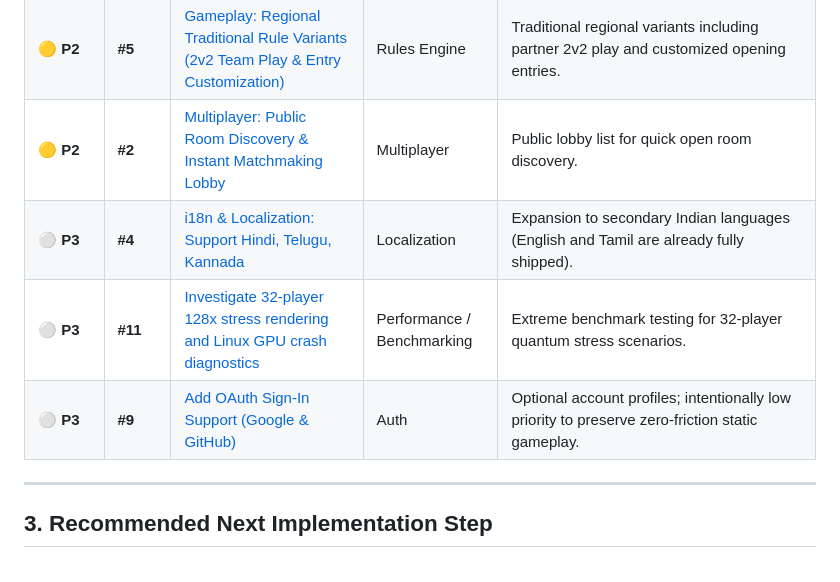
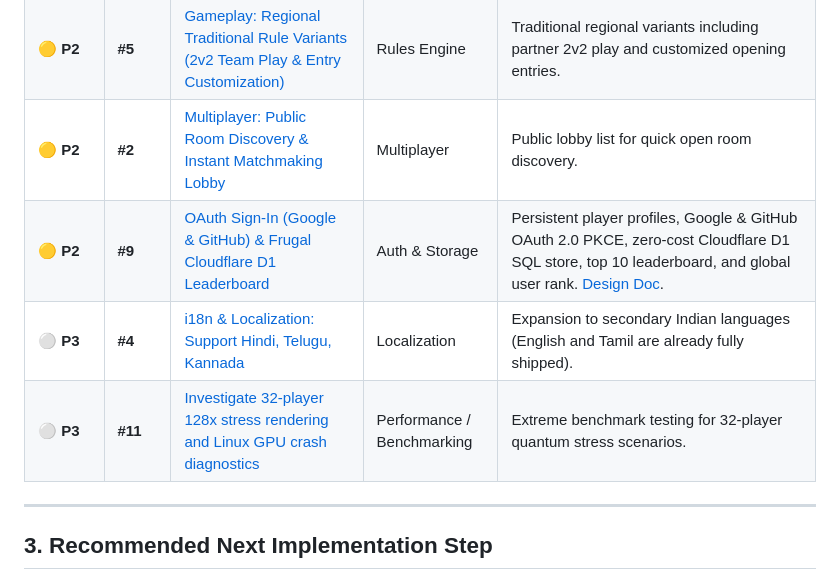
Before and after one commit to sethusrinivasan/dhayam, a Markdown page: docs/issue-triage-roadmap.md, the part around the change. Drawn GitHub-style.

```diff
--- a/docs/issue-triage-roadmap.md
+++ b/docs/issue-triage-roadmap.md
@@ -26,9 +26,9 @@ Issues are classified using a 4-tier impact-vs-effort framework:
 | 🟡 **P2** | **#13** | [Camera Hand Gesture Tracking: Touchless game controls via webcam gesture recognition](https://github.com/sethusrinivasan/dhayam/issues/13) | Accessibility & AI Vision | Optional touchless control mode using device webcam with 100% on-device privacy. |
 | 🟡 **P2** | **#5** | [Gameplay: Regional Traditional Rule Variants (2v2 Team Play & Entry Customization)](https://github.com/sethusrinivasan/dhayam/issues/5) | Rules Engine | Traditional regional variants including partner 2v2 play and customized opening entries. |
 | 🟡 **P2** | **#2** | [Multiplayer: Public Room Discovery & Instant Matchmaking Lobby](https://github.com/sethusrinivasan/dhayam/issues/2) | Multiplayer | Public lobby list for quick open room discovery. |
+| 🟡 **P2** | **#9** | [OAuth Sign-In (Google & GitHub) & Frugal Cloudflare D1 Leaderboard](https://github.com/sethusrinivasan/dhayam/issues/9) | Auth & Storage | Persistent player profiles, Google & GitHub OAuth 2.0 PKCE, zero-cost Cloudflare D1 SQL store, top 10 leaderboard, and global user rank. [Design Doc](oauth-leaderboard-design.md). |
 | ⚪ **P3** | **#4** | [i18n & Localization: Support Hindi, Telugu, Kannada](https://github.com/sethusrinivasan/dhayam/issues/4) | Localization | Expansion to secondary Indian languages (English and Tamil are already fully shipped). |
 | ⚪ **P3** | **#11** | [Investigate 32-player 128x stress rendering and Linux GPU crash diagnostics](https://github.com/sethusrinivasan/dhayam/issues/11) | Performance / Benchmarking | Extreme benchmark testing for 32-player quantum stress scenarios. |
-| ⚪ **P3** | **#9** | [Add OAuth Sign‑In Support (Google & GitHub)](https://github.com/sethusrinivasan/dhayam/issues/9) | Auth | Optional account profiles; intentionally low priority to preserve zero-friction static gameplay. |
 
 ---
 
```
Also changed, not shown: docs/oauth-leaderboard-design.md (added, +254 -0 lines), docs/scrum-board.md (+4 -4 lines).
